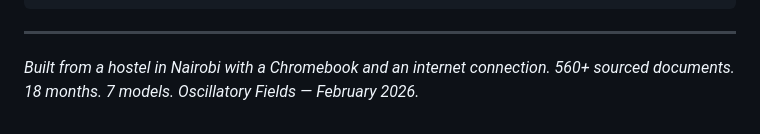
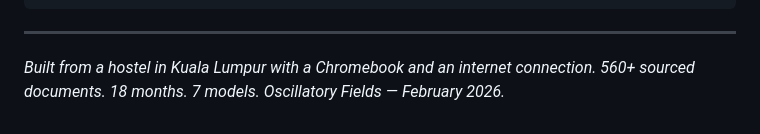
Before and after one commit to hillarynjuguna/hillary-njuguna-intelligence-site, a Markdown page: README.md, the part around the change. Rendered like a GitHub page.

Commit message:
Update location from Nairobi to Kuala Lumpur

```diff
--- a/README.md
+++ b/README.md
@@ -211,5 +211,5 @@ src/
 
 ---
 
-*Built from a hostel in Nairobi with a Chromebook and an internet connection.*
+*Built from a hostel in Kuala Lumpur with a Chromebook and an internet connection.*
 *560+ sourced documents. 18 months. 7 models. Oscillatory Fields — February 2026.*
```
